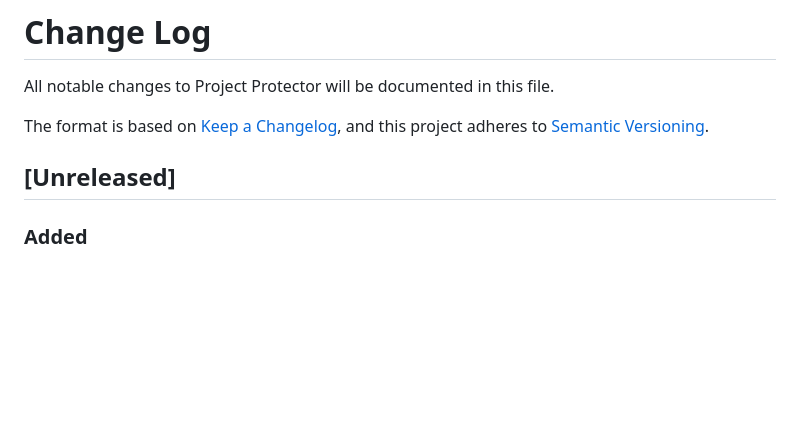
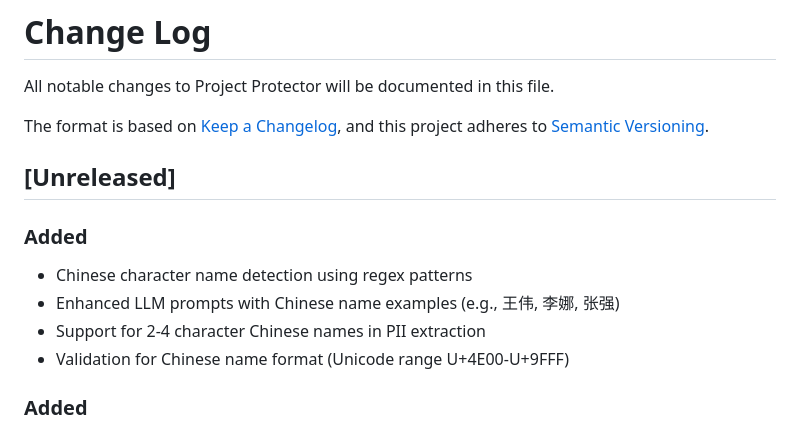
Before and after one commit to dante825/data_protector, a Markdown page: CHANGES.md, the part around the change. GitHub-like rendering; blank space fills up the shorter version.

Commit message:
docs: add Chinese character name detection to changelog

```diff
--- a/CHANGES.md
+++ b/CHANGES.md
@@ -5,7 +5,13 @@ All notable changes to Project Protector will be documented in this file.
 The format is based on [Keep a Changelog](https://keepachangelog.com/en/1.0.0/),
 and this project adheres to [Semantic Versioning](https://semver.org/spec/v2.0.0.html).
 
-## [Unreleased]
+ ## [Unreleased]
+
+ ### Added
+ - Chinese character name detection using regex patterns
+ - Enhanced LLM prompts with Chinese name examples (e.g., 王伟, 李娜, 张强)
+ - Support for 2-4 character Chinese names in PII extraction
+ - Validation for Chinese name format (Unicode range U+4E00-U+9FFF)
 
 ### Added
 - Full JWT-based authentication system
```
